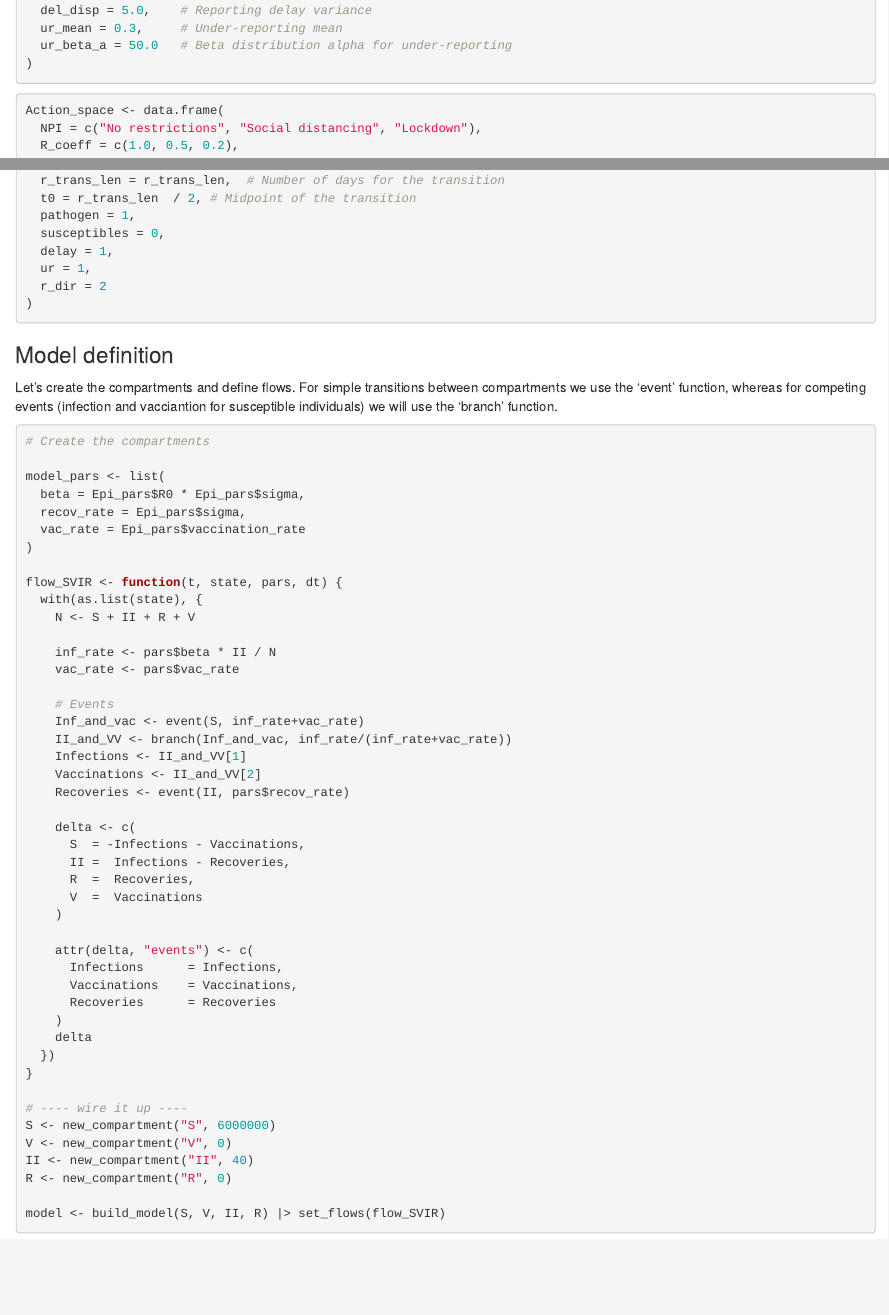
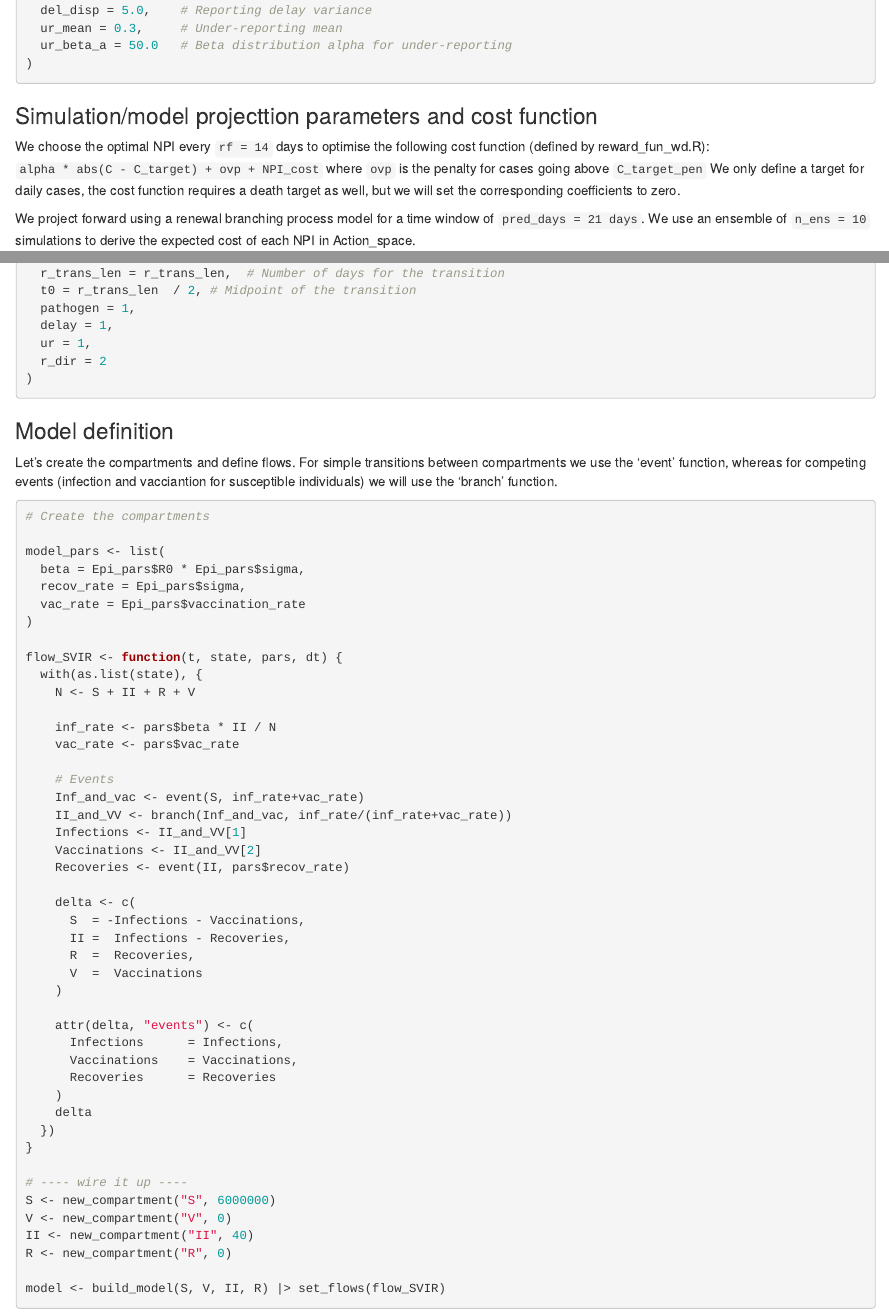
Before and after one commit to sandorberegi/EpiControl, an R Markdown document (vignettes/compartmental.Rmd): the page in a window 1100 px wide, from 1860 px down, and a second part further down, joined at a grey line. Rendered offline with R 4.5, knitr and Pandoc, with nearby package versions; some code elsewhere in the file could not run offline.

Commit message:
update vignette

````diff
--- a/vignettes/compartmental.Rmd
+++ b/vignettes/compartmental.Rmd
@@ -142,6 +142,12 @@ Noise_pars <- data.frame(
 )
 ```
 
+### Simulation/model projecttion parameters and cost function
+
+We choose the optimal NPI every `rf = 14` days to optimise the following cost function (defined by reward_fun_wd.R): `alpha * abs(C - C_target) + ovp + NPI_cost` where `ovp` is the penalty for cases going above `C_target_pen` We only define a target for daily cases, the cost function requires a death target as well, but we will set the corresponding coefficients to zero.
+
+We project forward using a renewal branching process model for a time window of `pred_days = 21 days`. We use an ensemble of `n_ens = 10` simulations to derive the expected cost of each NPI in Action_space.
+
 ```{r define sim pars}
 Action_space <- data.frame(
   NPI = c("No restrictions", "Social distancing", "Lockdown"),
@@ -180,7 +186,6 @@ sim_settings <- list(
   r_trans_len = r_trans_len,  # Number of days for the transition
   t0 = r_trans_len  / 2, # Midpoint of the transition
   pathogen = 1,
-  susceptibles = 0,
   delay = 1,
   ur = 1,
   r_dir = 2
````
